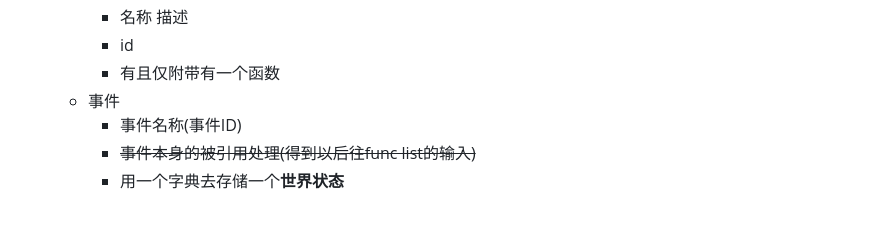
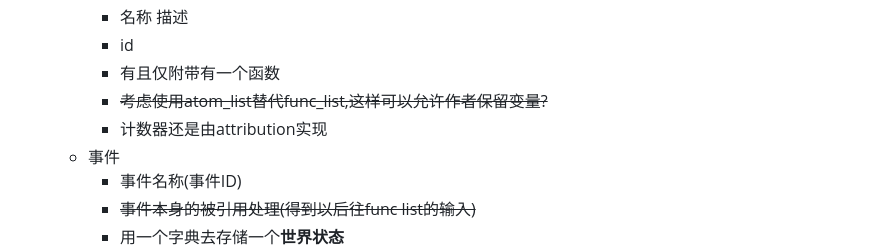
Before and after one commit to disa-star/py_epi_sys, a Markdown page: Android_app/重新开始.md, the part around the change. GitHub-like rendering; blank space fills up the shorter version.

```diff
--- a/Android_app/重新开始.md
+++ b/Android_app/重新开始.md
@@ -34,6 +34,8 @@ TRPG aids for Mastermind
         - 名称 描述
         - id
         - 有且仅附带有一个函数
+        - ~~考虑使用atom_list替代func_list,这样可以允许作者保留变量?~~
+        - 计数器还是由attribution实现
     - 事件
         - 事件名称(事件ID)
         - ~~事件本身的被引用处理(得到以后往func list的输入)~~
```
